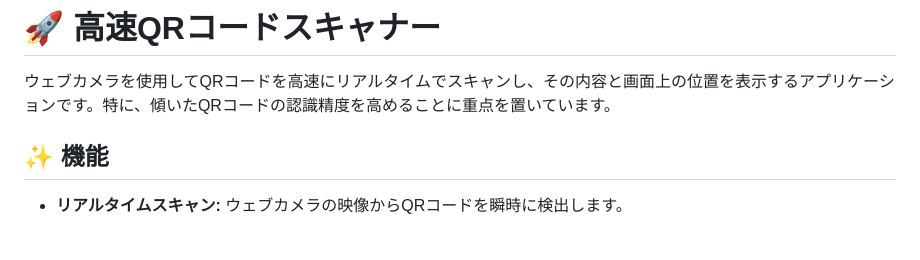
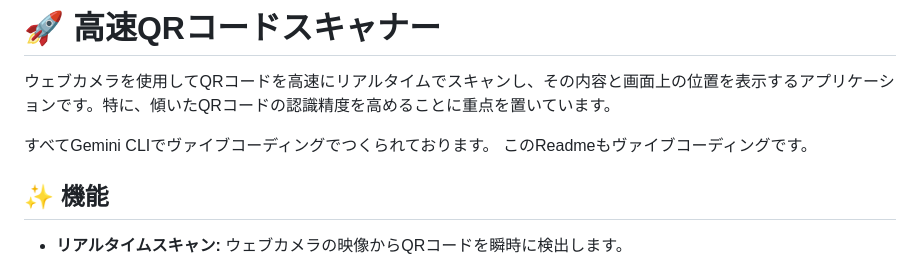
Before and after one commit to p0lyg0n/qr-scanner-app, a Markdown page: README.md, the part around the change. Drawn GitHub-style; blank space fills up the shorter version.

```diff
--- a/README.md
+++ b/README.md
@@ -1,6 +1,11 @@
 # 🚀 高速QRコードスキャナー
 
 ウェブカメラを使用してQRコードを高速にリアルタイムでスキャンし、その内容と画面上の位置を表示するアプリケーションです。特に、傾いたQRコードの認識精度を高めることに重点を置いています。
+
+すべてGemini CLIでヴァイブコーディングでつくられております。
+このReadmeもヴァイブコーディングです。
+
+
 
 ## ✨ 機能
 
```
